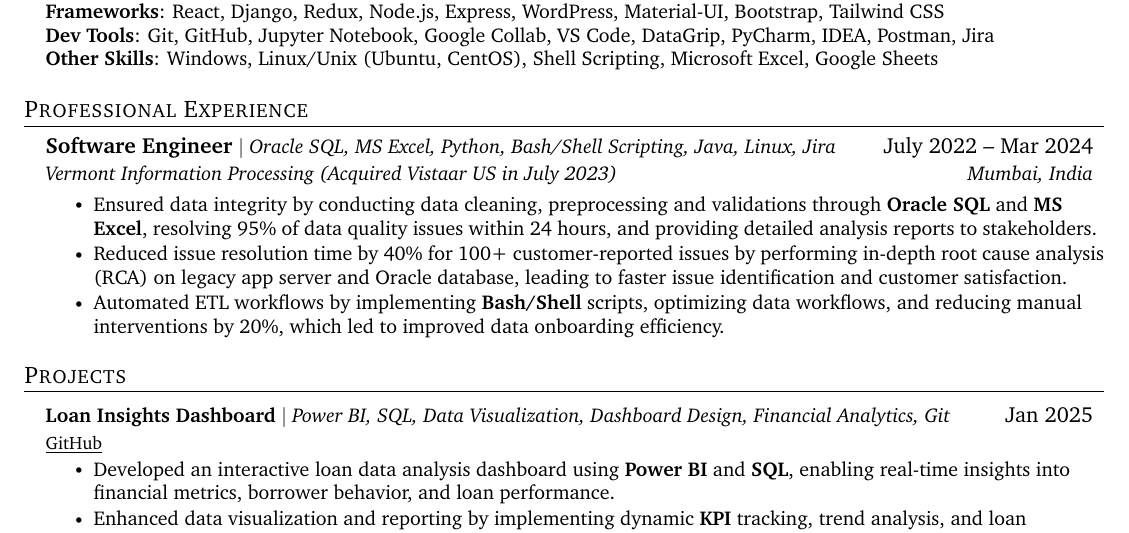
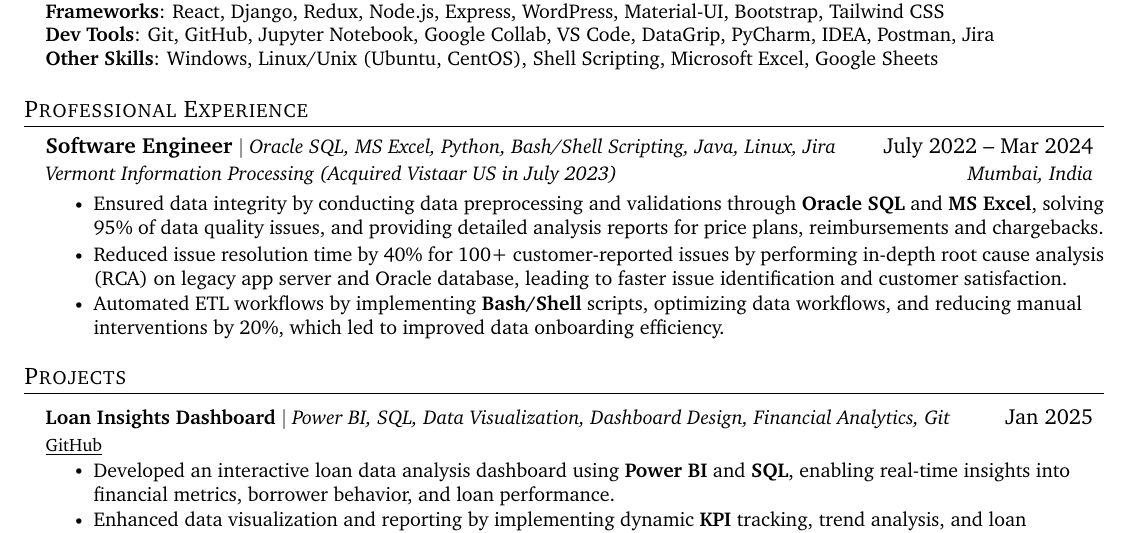
Before and after one commit to aaryen-dsouza/AaryenResumeLatex, a LaTeX document (DE/main.tex): part of the page, cut so that both start at the same text. Compiled offline with pdfLaTeX.

Commit message:
Update DE main.tex to refine data integrity description and enhance clarity in analysis reporting

```diff
--- a/DE/main.tex
+++ b/DE/main.tex
@@ -152,7 +152,7 @@
       {Vermont Information Processing (Acquired Vistaar US in July 2023)}{Mumbai, India}
 
       \resumeItemListStart
-        \resumeItem{Ensured data integrity by conducting data cleaning, preprocessing and validations through \textbf{Oracle SQL} and \textbf{MS Excel}, resolving 95\% of data quality issues within 24 hours, and providing detailed analysis reports to stakeholders.}\resumeItem{Reduced issue resolution time by 40\% for 100+ customer-reported issues by performing in-depth root cause analysis (RCA) on legacy app server and Oracle database, leading to faster issue identification and customer satisfaction.}
+        \resumeItem{Ensured data integrity by conducting data preprocessing and validations through \textbf{Oracle SQL} and \textbf{MS Excel}, solving 95\% of data quality issues, and providing detailed analysis reports for price plans, reimbursements and chargebacks.}\vspace{-11pt}\resumeItem{Reduced issue resolution time by 40\% for 100+ customer-reported issues by performing in-depth root cause analysis (RCA) on legacy app server and Oracle database, leading to faster issue identification and customer satisfaction.}
         \resumeItem{Automated ETL workflows by implementing \textbf{Bash/Shell} scripts, optimizing data workflows, and reducing manual interventions by 20\%, which led to improved data onboarding efficiency.}
       \resumeItemListEnd
 
```
Also changed, not shown: DE/main.pdf, 3 other files.
